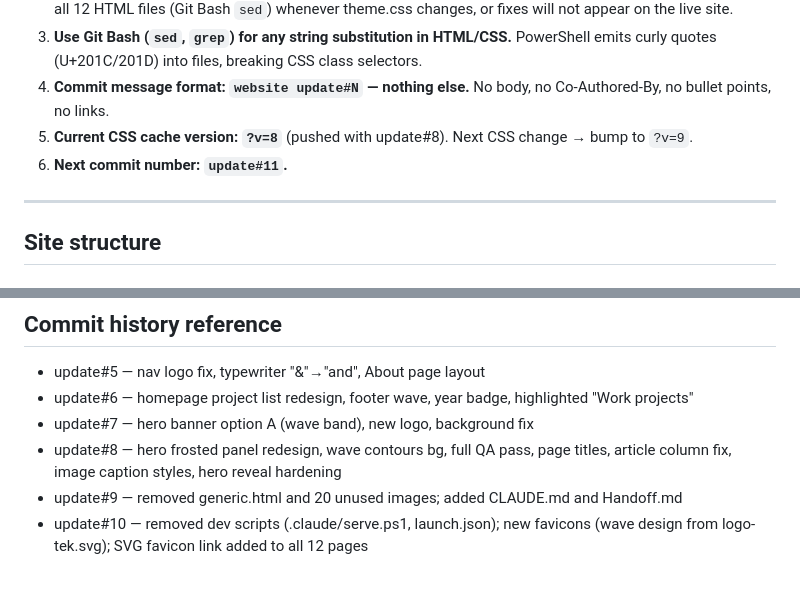
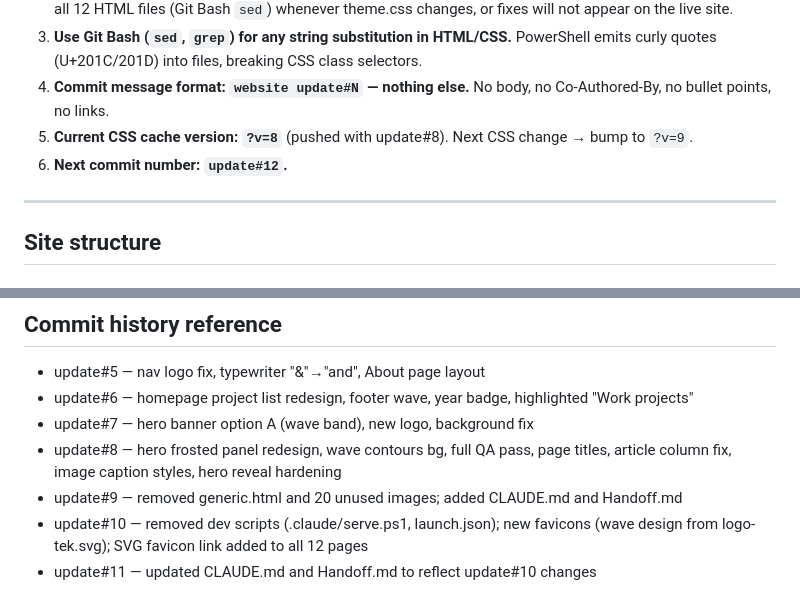
Before and after one commit to Wolanet/TechWebsite.github.io, a Markdown page: CLAUDE.md, 2 parts joined by grey strips. Drawn GitHub-style.

Commit message:
website update#12

```diff
--- a/CLAUDE.md
+++ b/CLAUDE.md
@@ -12,7 +12,7 @@ Template: HTML5 UP "Massively" (static HTML, no build step, no Node/SASS).
 3. **Use Git Bash (`sed`, `grep`) for any string substitution in HTML/CSS.** PowerShell emits curly quotes (U+201C/201D) into files, breaking CSS class selectors.
 4. **Commit message format: `website update#N` — nothing else.** No body, no Co-Authored-By, no bullet points, no links.
 5. **Current CSS cache version: `?v=8`** (pushed with update#8). Next CSS change → bump to `?v=9`.
-6. **Next commit number: `update#11`.**
+6. **Next commit number: `update#12`.**
 
 ---
 
@@ -89,3 +89,4 @@ The **Aurora** alternative (off-centre blue/cyan glows) is kept as a comment blo
 - update#8 — hero frosted panel redesign, wave contours bg, full QA pass, page titles, article column fix, image caption styles, hero reveal hardening
 - update#9 — removed generic.html and 20 unused images; added CLAUDE.md and Handoff.md
 - update#10 — removed dev scripts (.claude/serve.ps1, launch.json); new favicons (wave design from logo-tek.svg); SVG favicon link added to all 12 pages
+- update#11 — updated CLAUDE.md and Handoff.md to reflect update#10 changes
```
Also changed, not shown: Handoff.md (+1 -1 lines).
